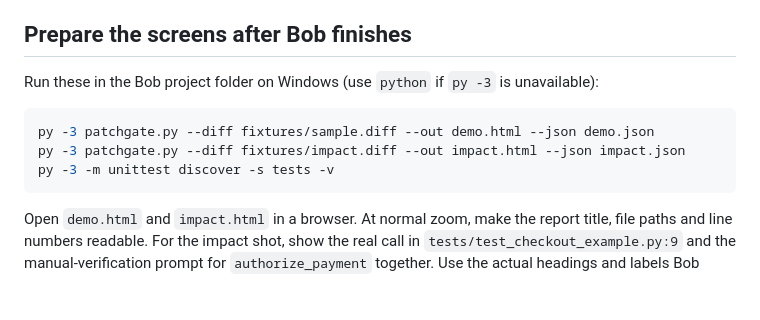
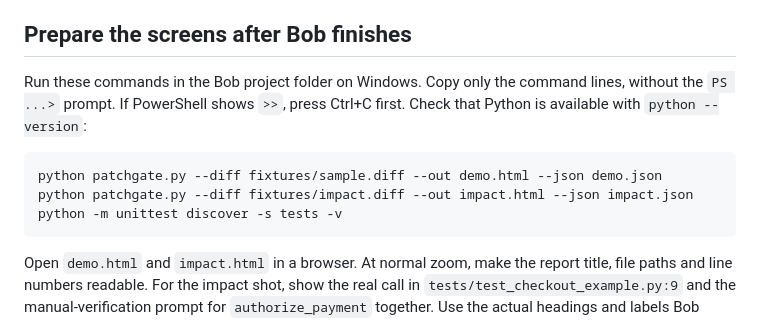
Before and after one commit to josephhounto-sudo/patchgate-bob-hackathon, a Markdown page: DEMO_SCRIPT.md, the part around the change. GitHub-like rendering; blank space fills up the shorter version.

Commit message:
docs: use Python command available in Windows terminal

````diff
--- a/DEMO_SCRIPT.md
+++ b/DEMO_SCRIPT.md
@@ -20,12 +20,12 @@
 
 ## Prepare the screens after Bob finishes
 
-Run these in the Bob project folder on Windows (use `python` if `py -3` is unavailable):
+Run these commands in the Bob project folder on Windows. Copy only the command lines, without the `PS ...>` prompt. If PowerShell shows `>>`, press Ctrl+C first. Check that Python is available with `python --version`:
 
 ```powershell
-py -3 patchgate.py --diff fixtures/sample.diff --out demo.html --json demo.json
-py -3 patchgate.py --diff fixtures/impact.diff --out impact.html --json impact.json
-py -3 -m unittest discover -s tests -v
+python patchgate.py --diff fixtures/sample.diff --out demo.html --json demo.json
+python patchgate.py --diff fixtures/impact.diff --out impact.html --json impact.json
+python -m unittest discover -s tests -v
 ```
 
 Open `demo.html` and `impact.html` in a browser. At normal zoom, make the report title, file paths and line numbers readable. For the impact shot, show the real call in `tests/test_checkout_example.py:9` and the manual-verification prompt for `authorize_payment` together. Use the actual headings and labels Bob produced; do not narrate an unimplemented control.
````
